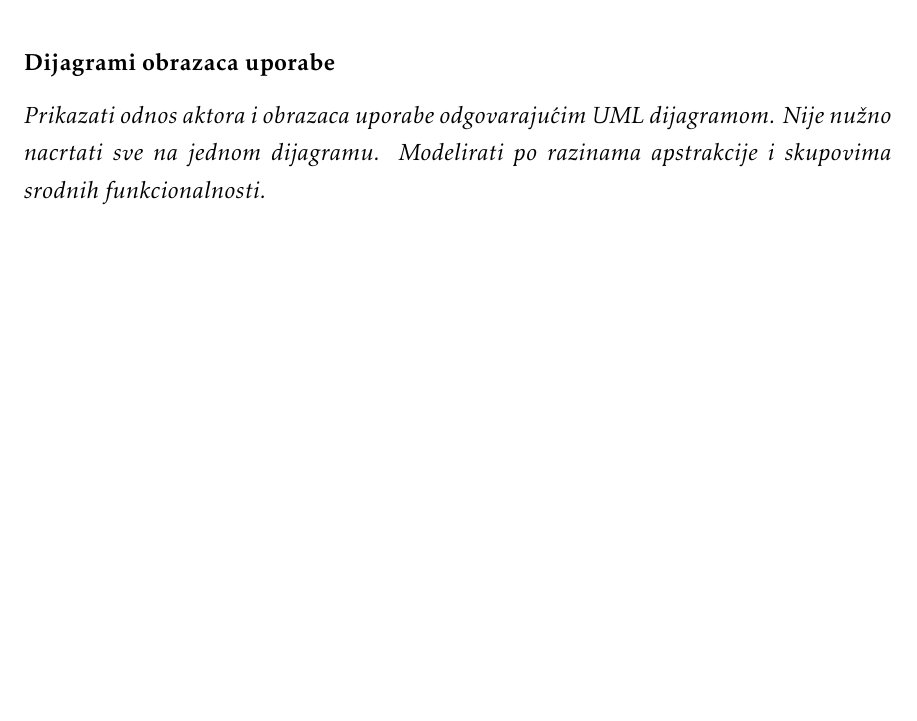
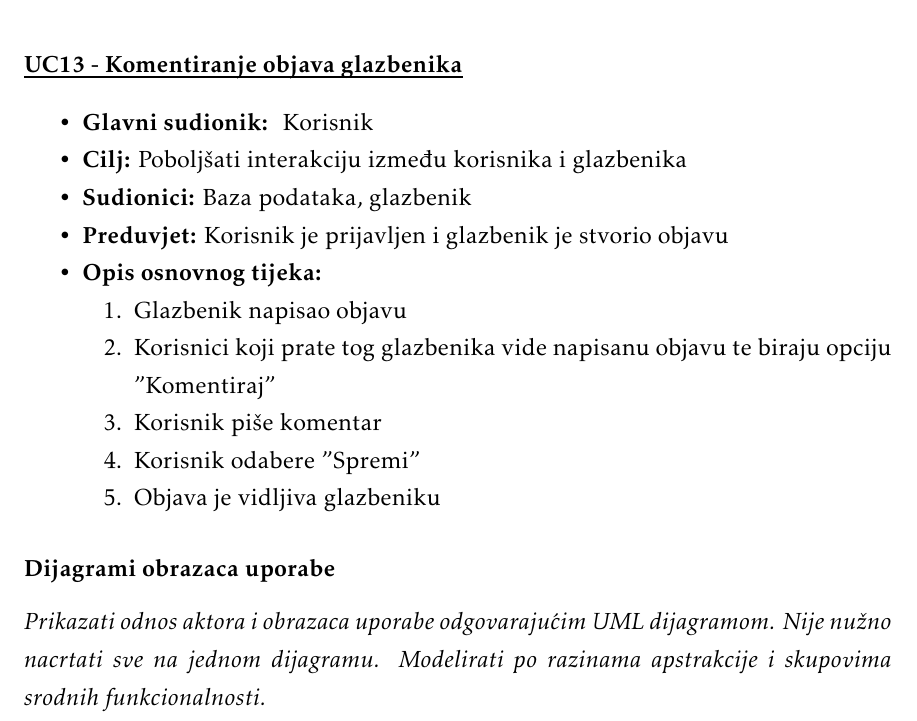
Before and after one commit to JurenIvan/Giger, a LaTeX document (dokumentacija/OPP_ProjektnaDokumentacija_v5.tex, which reads dokumentacija/Specifikacija_programske_potpore.tex): part of page 15 of 35, cut at the place of the change, the shorter picture padded with empty space. The pictures show the PDF file dokumentacija/OPP_ProjektnaDokumentacija_v5.pdf that the author committed with the source.

Commit message:
added use-case 13

```diff
--- a/dokumentacija/Specifikacija_programske_potpore.tex
+++ b/dokumentacija/Specifikacija_programske_potpore.tex
@@ -283,6 +283,25 @@
 		    	\end{packed_enum}
 		    \end{packed_item}
 
+	    	 \noindent \underbar{\textbf{UC13 - Komentiranje objava glazbenika}}
+	    	\begin{packed_item}
+
+	    		\item \textbf{Glavni sudionik: } Korisnik
+	    		\item  \textbf{Cilj:} Poboljšati interakciju između korisnika i glazbenika
+	    		\item  \textbf{Sudionici:} Baza podataka, glazbenik
+	    		\item  \textbf{Preduvjet:} Korisnik je prijavljen i glazbenik je stvorio objavu
+	    		\item  \textbf{Opis osnovnog tijeka:}
+
+	    		\item[] \begin{packed_enum}
+
+	    			\item Glazbenik napisao objavu
+	    			\item Korisnici koji prate tog glazbenika vide napisanu objavu te biraju opciju "Komentiraj"
+	    			\item Korisnik piše komentar
+	    			\item Korisnik odabere "Spremi"
+	    			\item Objava je vidljiva glazbeniku
+	    		\end{packed_enum}
+	    	\end{packed_item}
+
 
 
 
```
Also changed, not shown: dokumentacija/OPP_ProjektnaDokumentacija_v5.pdf, 8 other files.
